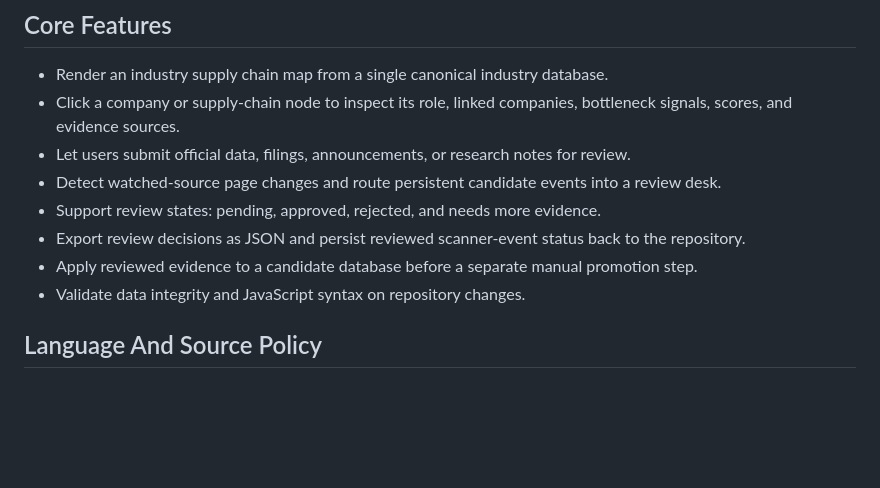
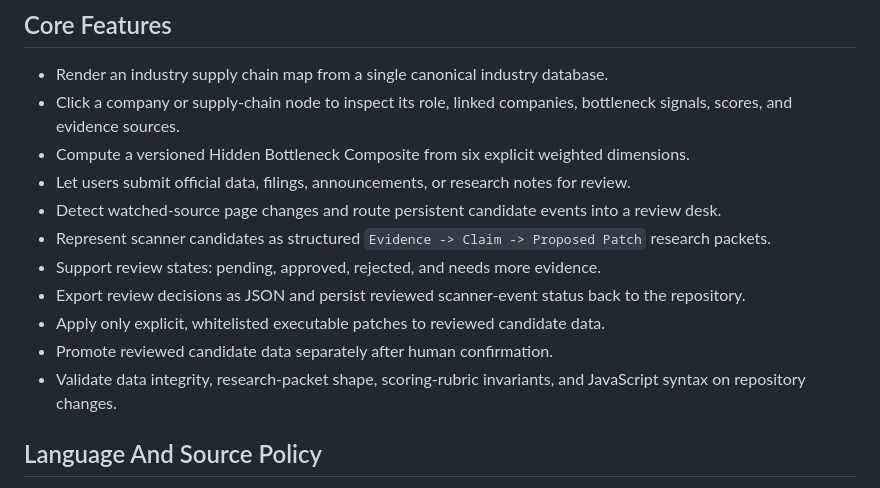
Before and after one commit to Zxinghao/Fundemeantal-Aanalysis-MVP1, a Markdown page: README.md, the part around one of its changes. Rendered like a GitHub page; blank space fills up the shorter version.

```diff
--- a/README.md
+++ b/README.md
@@ -16,12 +16,15 @@ The repository publishes `main` to `gh-pages` and explicitly requests a GitHub P
 
 - Render an industry supply chain map from a single canonical industry database.
 - Click a company or supply-chain node to inspect its role, linked companies, bottleneck signals, scores, and evidence sources.
+- Compute a versioned Hidden Bottleneck Composite from six explicit weighted dimensions.
 - Let users submit official data, filings, announcements, or research notes for review.
 - Detect watched-source page changes and route persistent candidate events into a review desk.
+- Represent scanner candidates as structured `Evidence -> Claim -> Proposed Patch` research packets.
 - Support review states: pending, approved, rejected, and needs more evidence.
 - Export review decisions as JSON and persist reviewed scanner-event status back to the repository.
-- Apply reviewed evidence to a candidate database before a separate manual promotion step.
-- Validate data integrity and JavaScript syntax on repository changes.
+- Apply only explicit, whitelisted executable patches to reviewed candidate data.
+- Promote reviewed candidate data separately after human confirmation.
+- Validate data integrity, research-packet shape, scoring-rubric invariants, and JavaScript syntax on repository changes.
 
 ## Language And Source Policy
 
```
Also changed, not shown: other parts of README.md (+56 -15 lines).
